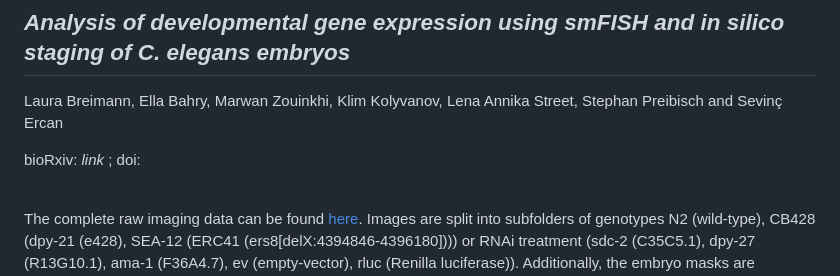
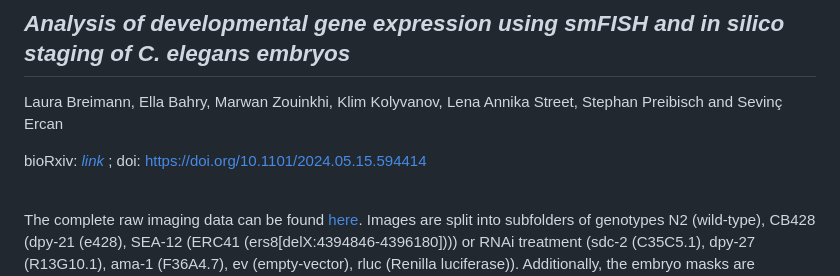
Before and after one commit to ercanlab/2024_Breimann_et_al, a Markdown page: README.md, the part around the change. Drawn GitHub-style.

```diff
--- a/README.md
+++ b/README.md
@@ -9,7 +9,7 @@
 
 Laura Breimann, Ella Bahry, Marwan Zouinkhi, Klim Kolyvanov, Lena Annika Street, Stephan Preibisch and Sevinç Ercan
 
-bioRxiv: _link_ ; doi:
+bioRxiv: [_link_](https://www.biorxiv.org/content/10.1101/2024.05.15.594414v1) ; doi: https://doi.org/10.1101/2024.05.15.594414
 
 <br />
 
```
